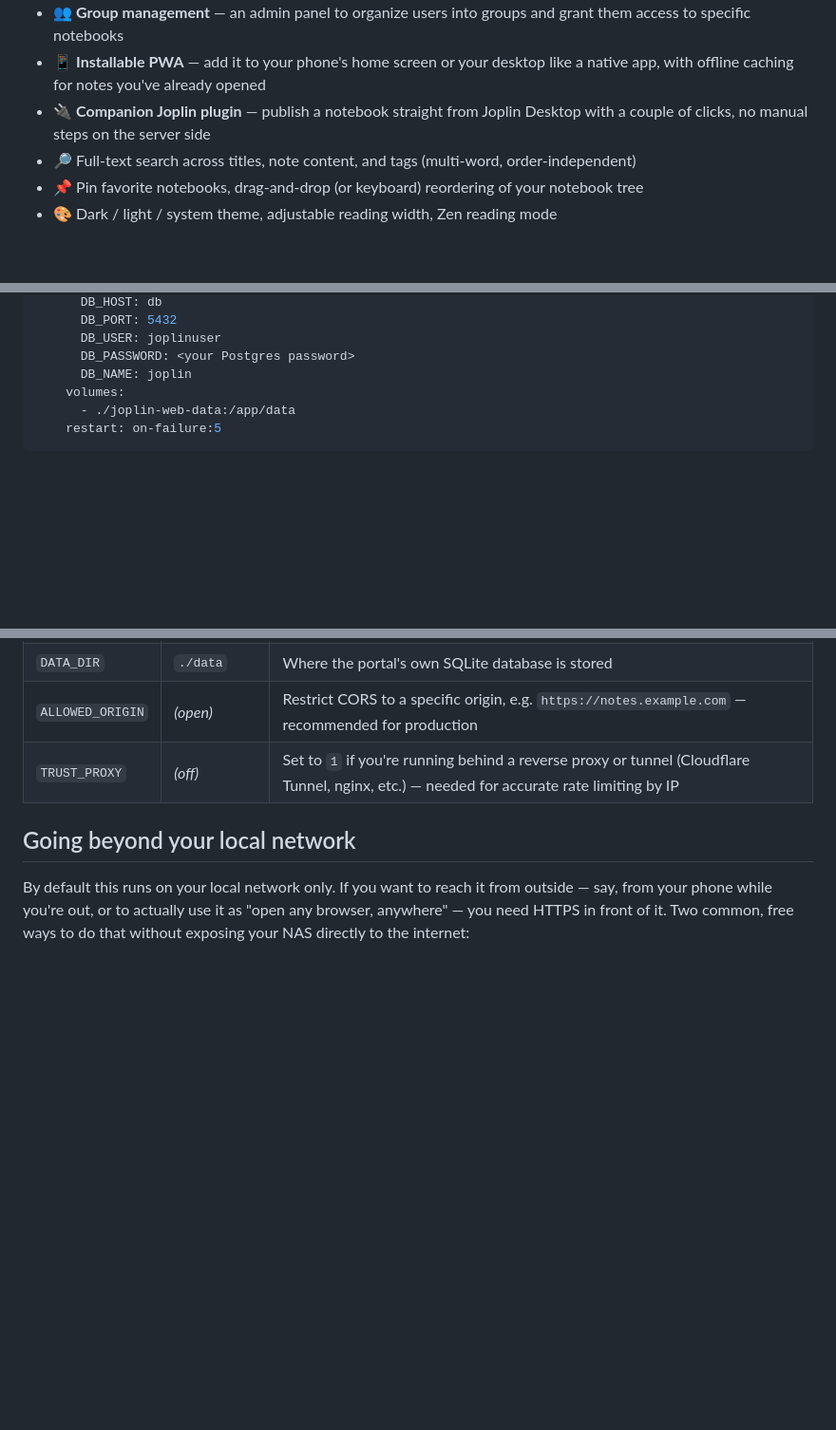
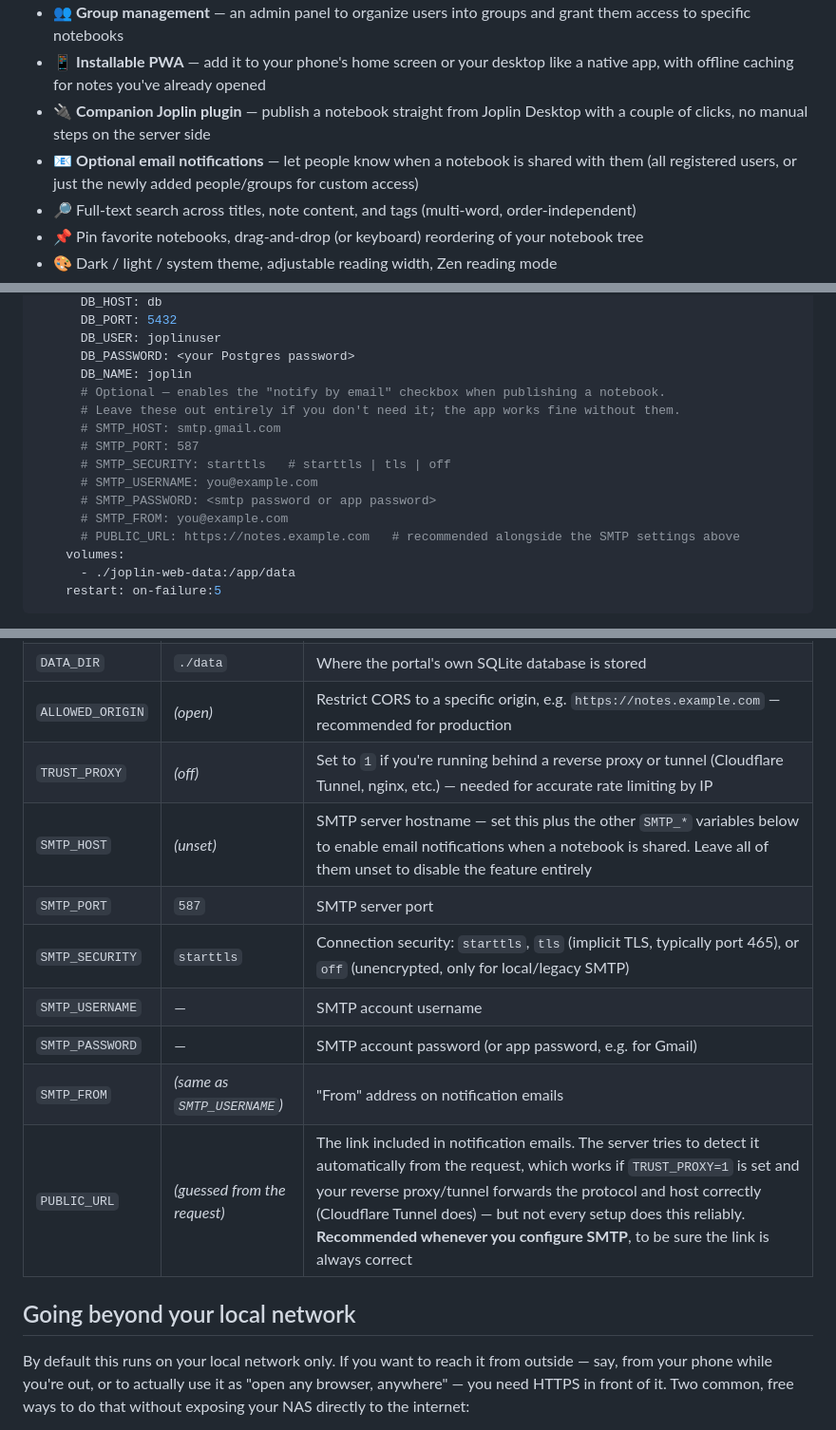
Before and after one commit to William-webext/joplin-web, a Markdown page: README.md, 3 parts joined by grey strips. Shown at 95% size. GitHub-like rendering; blank space fills up the shorter version.

```diff
--- a/README.md
+++ b/README.md
@@ -29,6 +29,7 @@ Joplin Web Portal solves exactly that: point any browser at your own server, log
 - 👥 **Group management** — an admin panel to organize users into groups and grant them access to specific notebooks
 - 📱 **Installable PWA** — add it to your phone's home screen or your desktop like a native app, with offline caching for notes you've already opened
 - 🔌 **Companion Joplin plugin** — publish a notebook straight from Joplin Desktop with a couple of clicks, no manual steps on the server side
+- 📧 **Optional email notifications** — let people know when a notebook is shared with them (all registered users, or just the newly added people/groups for custom access)
 - 🔎 Full-text search across titles, note content, and tags (multi-word, order-independent)
 - 📌 Pin favorite notebooks, drag-and-drop (or keyboard) reordering of your notebook tree
 - 🎨 Dark / light / system theme, adjustable reading width, Zen reading mode
@@ -73,6 +74,15 @@ services:
       DB_USER: joplinuser
       DB_PASSWORD: <your Postgres password>
       DB_NAME: joplin
+      # Optional — enables the "notify by email" checkbox when publishing a notebook.
+      # Leave these out entirely if you don't need it; the app works fine without them.
+      # SMTP_HOST: smtp.gmail.com
+      # SMTP_PORT: 587
+      # SMTP_SECURITY: starttls   # starttls | tls | off
+      # SMTP_USERNAME: you@example.com
+      # SMTP_PASSWORD: <smtp password or app password>
+      # SMTP_FROM: you@example.com
+      # PUBLIC_URL: https://notes.example.com   # recommended alongside the SMTP settings above
     volumes:
       - ./joplin-web-data:/app/data
     restart: on-failure:5
@@ -94,6 +104,13 @@ Open `http://your-server:3000`, and you're in.
 | `DATA_DIR` | `./data` | Where the portal's own SQLite database is stored |
 | `ALLOWED_ORIGIN` | *(open)* | Restrict CORS to a specific origin, e.g. `https://notes.example.com` — recommended for production |
 | `TRUST_PROXY` | *(off)* | Set to `1` if you're running behind a reverse proxy or tunnel (Cloudflare Tunnel, nginx, etc.) — needed for accurate rate limiting by IP |
+| `SMTP_HOST` | *(unset)* | SMTP server hostname — set this plus the other `SMTP_*` variables below to enable email notifications when a notebook is shared. Leave all of them unset to disable the feature entirely |
+| `SMTP_PORT` | `587` | SMTP server port |
+| `SMTP_SECURITY` | `starttls` | Connection security: `starttls`, `tls` (implicit TLS, typically port 465), or `off` (unencrypted, only for local/legacy SMTP) |
+| `SMTP_USERNAME` | — | SMTP account username |
+| `SMTP_PASSWORD` | — | SMTP account password (or app password, e.g. for Gmail) |
+| `SMTP_FROM` | *(same as `SMTP_USERNAME`)* | "From" address on notification emails |
+| `PUBLIC_URL` | *(guessed from the request)* | The link included in notification emails. The server tries to detect it automatically from the request, which works if `TRUST_PROXY=1` is set and your reverse proxy/tunnel forwards the protocol and host correctly (Cloudflare Tunnel does) — but not every setup does this reliably. **Recommended whenever you configure SMTP**, to be sure the link is always correct |
 
 ## Going beyond your local network
 
```
